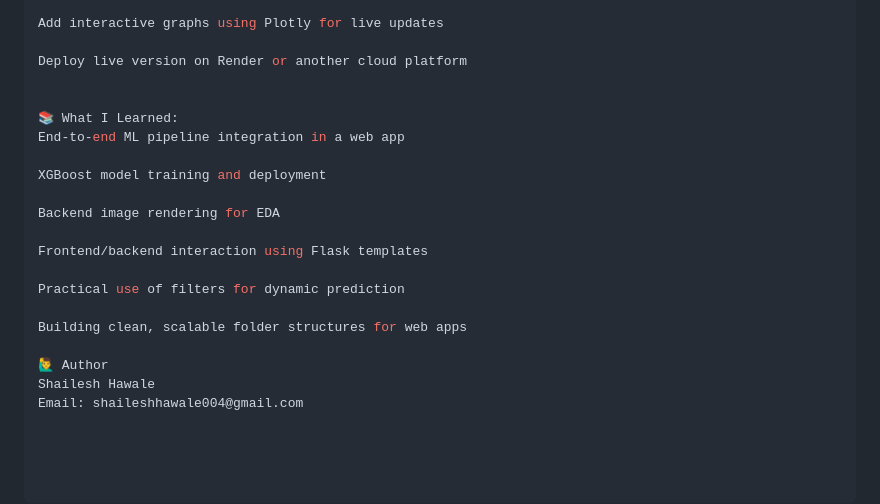
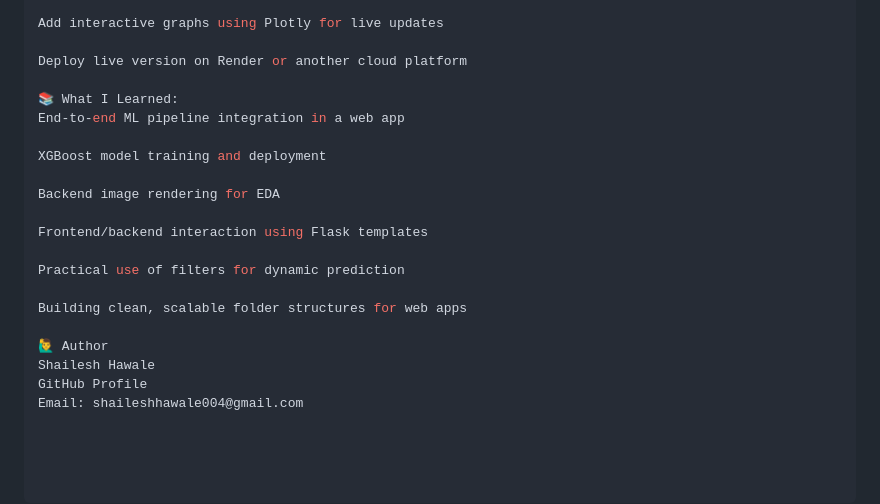
Before and after one commit to bhoiraditi19/Style-Predict, a Markdown page: README.md, the part around the change. Drawn GitHub-style.

```diff
--- a/README.md
+++ b/README.md
@@ -114,7 +114,6 @@ Add interactive graphs using Plotly for live updates
 
 Deploy live version on Render or another cloud platform
 
-
 📚 What I Learned:
 End-to-end ML pipeline integration in a web app
 
@@ -130,4 +129,5 @@ Building clean, scalable folder structures for web apps
 
 🙋‍♂️ Author
 Shailesh Hawale
+GitHub Profile
 Email: shaileshhawale004@gmail.com
```
